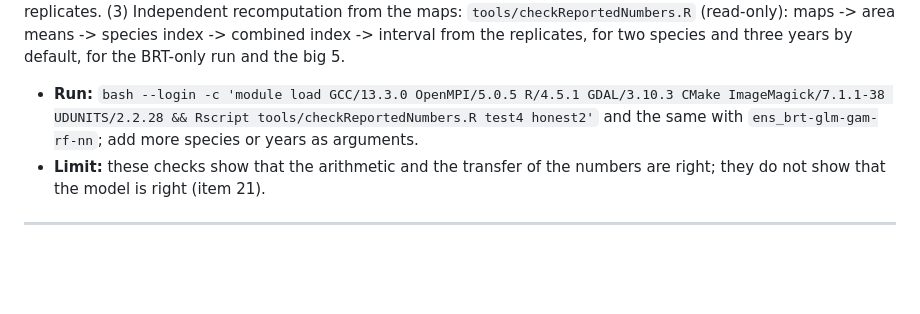
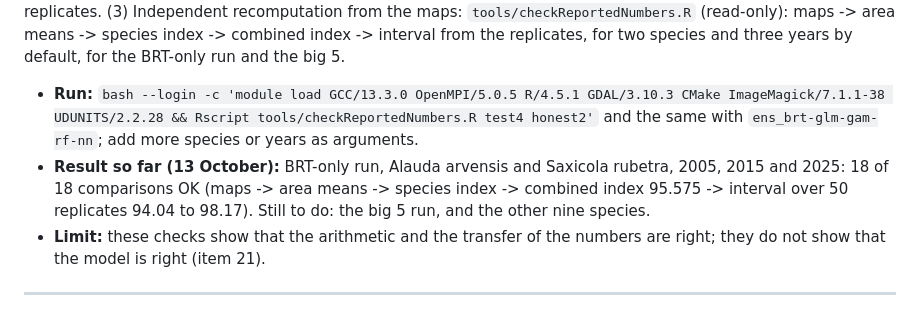
Before and after one commit to tati-micheletti/birdMonitor, a Markdown page: improvements.md, the part around the change. Rendered like a GitHub page; blank space fills up the shorter version.

Commit message:
improvements.md item 22: result of the first run of checkReportedNumbers.R (BRT-only, 18 of 18 OK)
Co-Authored-By: Claude Sonnet 5.5 <noreply@anthropic.com>

```diff
--- a/improvements.md
+++ b/improvements.md
@@ -879,6 +879,7 @@ statements that all checks pass. (2) Internal consistency: the MSI combined inde
 maps -> area means -> species index -> combined index -> interval from the replicates, for two species and three years by default, for the BRT-only run and the big 5.
 - **Run:** `bash --login -c 'module load GCC/13.3.0 OpenMPI/5.0.5 R/4.5.1 GDAL/3.10.3 CMake ImageMagick/7.1.1-38 UDUNITS/2.2.28 && Rscript tools/checkReportedNumbers.R test4 honest2'`
   and the same with `ens_brt-glm-gam-rf-nn`; add more species or years as arguments.
+- **Result so far (13 October):** BRT-only run, Alauda arvensis and Saxicola rubetra, 2005, 2015 and 2025: 18 of 18 comparisons OK (maps -> area means -> species index -> combined index 95.575 -> interval over 50 replicates 94.04 to 98.17). Still to do: the big 5 run, and the other nine species.
 - **Limit:** these checks show that the arithmetic and the transfer of the numbers are right; they do not show that the model is right (item 21).
 
 ---
```
